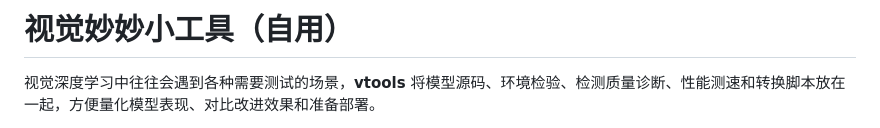
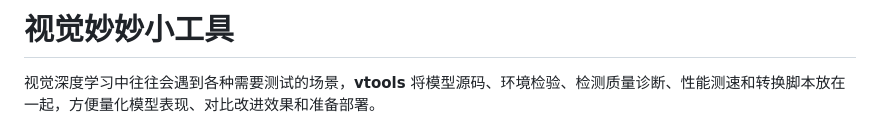
Before and after one commit to xyzkioo/vtools, a Markdown page: README.md, the part around the change. Drawn GitHub-style.

```diff
--- a/README.md
+++ b/README.md
@@ -1,4 +1,4 @@
-# 视觉妙妙小工具（自用）
+# 视觉妙妙小工具
 
 视觉深度学习中往往会遇到各种需要测试的场景，**vtools** 将模型源码、环境检验、检测质量诊断、性能测速和转换脚本放在一起，方便量化模型表现、对比改进效果和准备部署。
 
```
